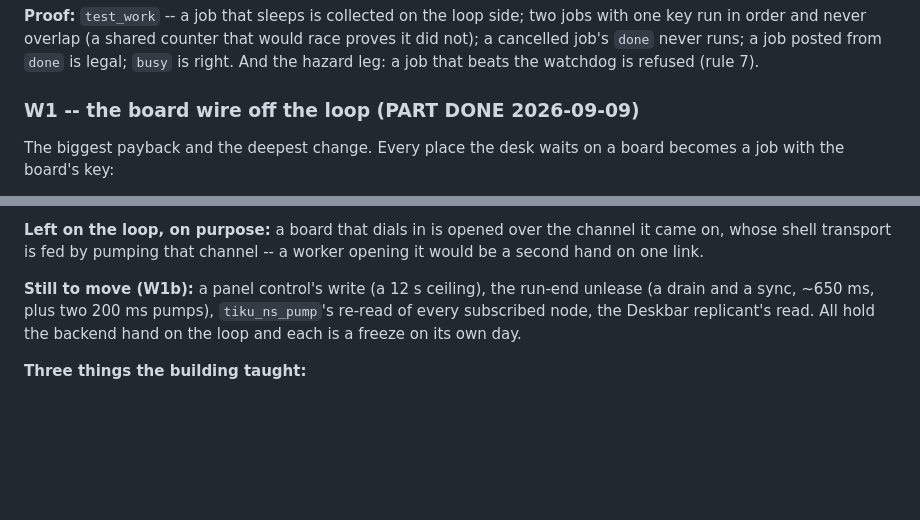
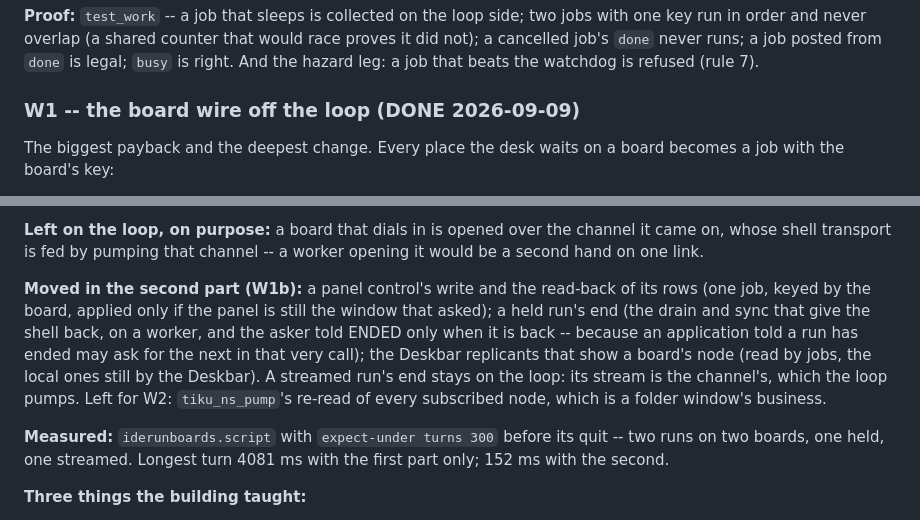
Before and after one commit to tikuos/TikuDesktop, a Markdown page: apps/PLAN-loop.md, 2 parts joined by grey strips. GitHub-like rendering; blank space fills up the shorter version.

Commit message:
Plan: W1 is done, with the run-end measurement
- iderunboards with expect-under turns 300 before its quit: 4081 ms
  with the first part only, 152 ms with the second

```diff
--- a/apps/PLAN-loop.md
+++ b/apps/PLAN-loop.md
@@ -145,7 +145,7 @@ counter that would race proves it did not); a cancelled job's `done`
 never runs; a job posted from `done` is legal; `busy` is right.  And
 the hazard leg: a job that beats the watchdog is refused (rule 7).
 
-### W1 -- the board wire off the loop  (PART DONE 2026-09-09)
+### W1 -- the board wire off the loop  (DONE 2026-09-09)
 
 The biggest payback and the deepest change.  Every place the desk
 waits on a board becomes a job with the board's key:
@@ -329,11 +329,20 @@ job queued behind whatever is still asking it.
 the channel it came on, whose shell transport is fed by pumping that
 channel -- a worker opening it would be a second hand on one link.
 
-**Still to move (W1b):** a panel control's write (a 12 s ceiling), the
-run-end unlease (a drain and a sync, ~650 ms, plus two 200 ms pumps),
-`tiku_ns_pump`'s re-read of every subscribed node, the Deskbar
-replicant's read.  All hold the backend hand on the loop and each is a
-freeze on its own day.
+**Moved in the second part (W1b):** a panel control's write and the
+read-back of its rows (one job, keyed by the board, applied only if the
+panel is still the window that asked); a held run's end (the drain and
+sync that give the shell back, on a worker, and the asker told ENDED
+only when it is back -- because an application told a run has ended
+may ask for the next in that very call); the Deskbar replicants that
+show a board's node (read by jobs, the local ones still by the Deskbar).
+A streamed run's end stays on the loop: its stream is the channel's,
+which the loop pumps.  Left for W2: `tiku_ns_pump`'s re-read of every
+subscribed node, which is a folder window's business.
+
+**Measured:** `iderunboards.script` with `expect-under turns 300` before
+its quit -- two runs on two boards, one held, one streamed.  Longest
+turn 4081 ms with the first part only; 152 ms with the second.
 
 **Three things the building taught:**
 
```
